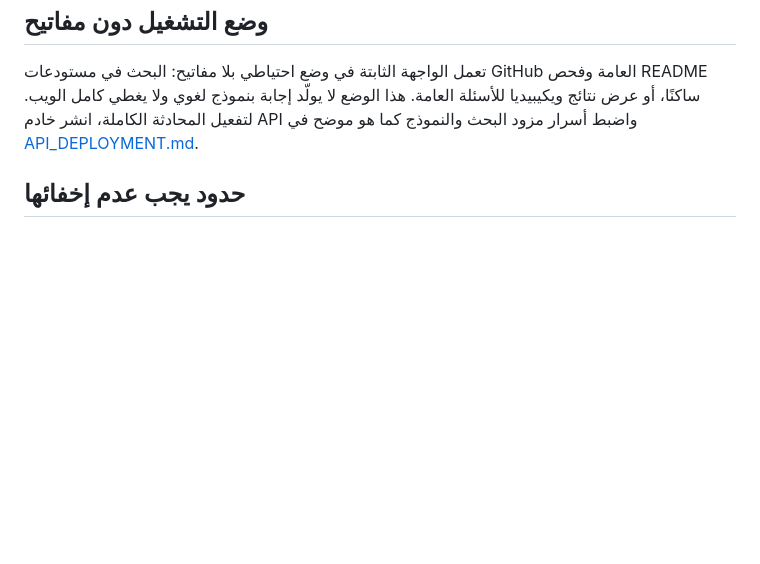
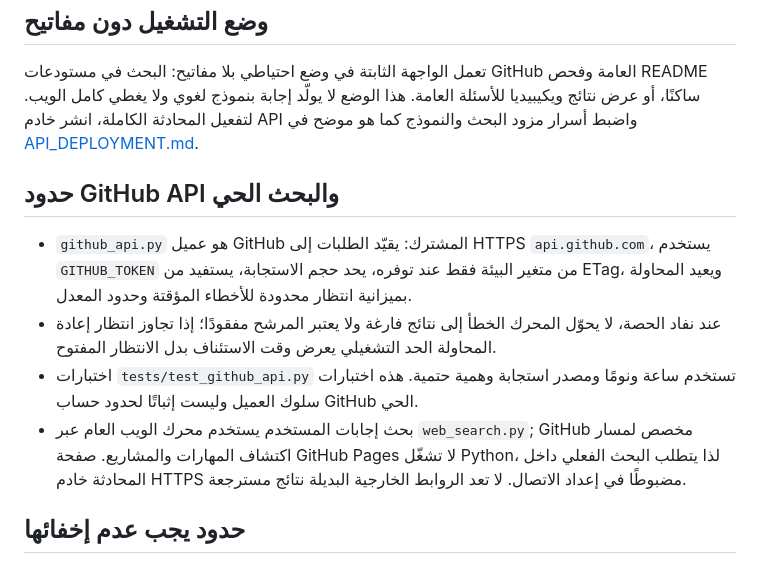
Before and after one commit to norejaberahmed-design/ai-project-scout, a Markdown page: README.md, the part around the change. GitHub-like rendering; blank space fills up the shorter version.

Commit message:
docs: document rate-aware GitHub API behavior and live search dependency

```diff
--- a/README.md
+++ b/README.md
@@ -34,6 +34,13 @@
 ## وضع التشغيل دون مفاتيح
 تعمل الواجهة الثابتة في وضع احتياطي بلا مفاتيح: البحث في مستودعات GitHub العامة وفحص README ساكنًا، أو عرض نتائج ويكيبيديا للأسئلة العامة. هذا الوضع لا يولّد إجابة بنموذج لغوي ولا يغطي كامل الويب. لتفعيل المحادثة الكاملة، انشر خادم API واضبط أسرار مزود البحث والنموذج كما هو موضح في [API_DEPLOYMENT.md](API_DEPLOYMENT.md).
 
+## حدود GitHub API والبحث الحي
+
+- `github_api.py` هو عميل GitHub المشترك: يقيّد الطلبات إلى HTTPS `api.github.com`، يستخدم `GITHUB_TOKEN` من متغير البيئة فقط عند توفره، يحد حجم الاستجابة، يستفيد من ETag، ويعيد المحاولة بميزانية انتظار محدودة للأخطاء المؤقتة وحدود المعدل.
+- عند نفاد الحصة، لا يحوّل المحرك الخطأ إلى نتائج فارغة ولا يعتبر المرشح مفقودًا؛ إذا تجاوز انتظار إعادة المحاولة الحد التشغيلي يعرض وقت الاستئناف بدل الانتظار المفتوح.
+- اختبارات `tests/test_github_api.py` تستخدم ساعة ونومًا ومصدر استجابة وهمية حتمية. هذه اختبارات سلوك العميل وليست إثباتًا لحدود حساب GitHub الحي.
+- بحث إجابات المستخدم يستخدم محرك الويب العام عبر `web_search.py`; GitHub مخصص لمسار اكتشاف المهارات والمشاريع. صفحة GitHub Pages لا تشغّل Python، لذا يتطلب البحث الفعلي داخل المحادثة خادم HTTPS مضبوطًا في إعداد الاتصال. لا تعد الروابط الخارجية البديلة نتائج مسترجعة.
+
 ## حدود يجب عدم إخفائها
 - GitHub Pages يستضيف الواجهة الثابتة فقط؛ لا يشغّل خادم Python. يلزم نشر api_server.py على خدمة HTTPS خارجية، ثم وضع عنوانها في إعداد اتصال الخادم داخل الواجهة.
 - لم يتم إثبات اتصال حي بمزود البحث أو النموذج حتى تُضبط الأسرار وتُجرى تجربة حقيقية بعد النشر.
```
